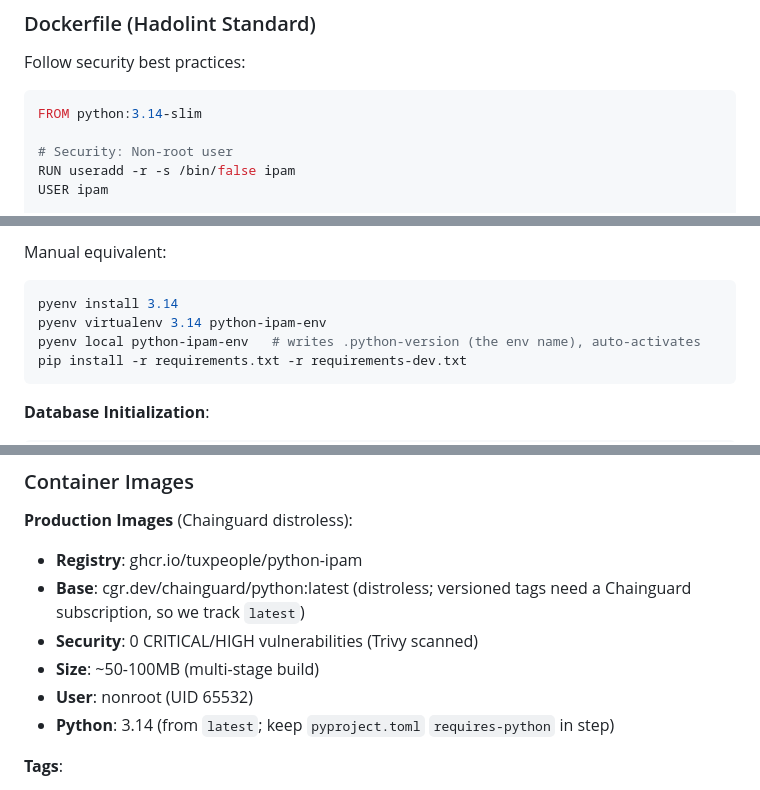
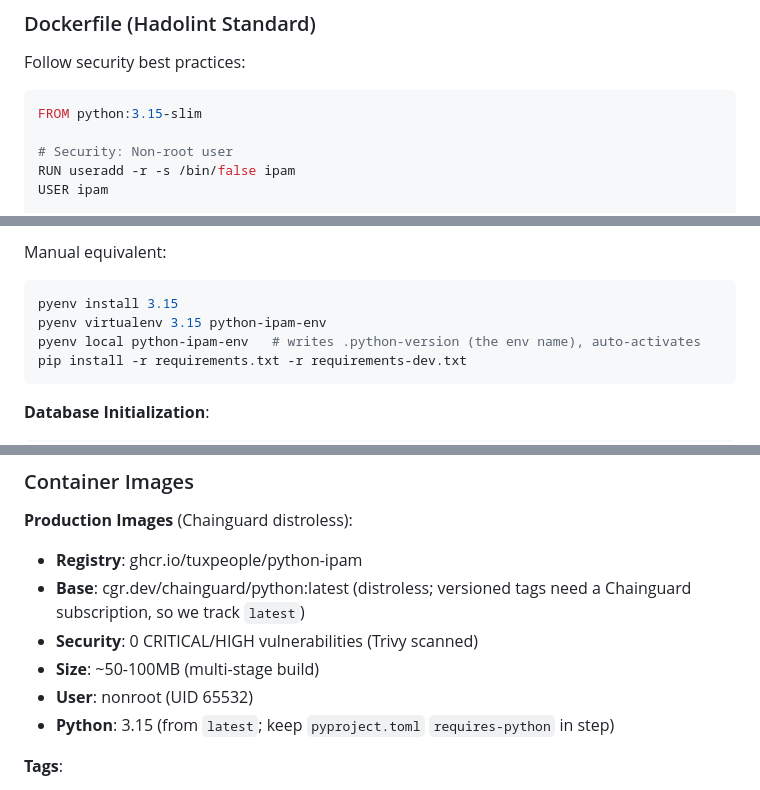
Before and after one commit to tuxpeople/python-ipam, a Markdown page: AGENTS.md, 3 parts joined by grey strips. Rendered like a GitHub page.

````diff
--- a/AGENTS.md
+++ b/AGENTS.md
@@ -88,7 +88,7 @@ from ipam import db, Network, Host
 
 Follow security best practices:
 ```dockerfile
-FROM python:3.14-slim
+FROM python:3.15-slim
 
 # Security: Non-root user
 RUN useradd -r -s /bin/false ipam
@@ -300,8 +300,8 @@ Reads the Python version (`requires-python`) and project name from
 
 Manual equivalent:
 ```bash
-pyenv install 3.14
-pyenv virtualenv 3.14 python-ipam-env
+pyenv install 3.15
+pyenv virtualenv 3.15 python-ipam-env
 pyenv local python-ipam-env   # writes .python-version (the env name), auto-activates
 pip install -r requirements.txt -r requirements-dev.txt
 ```
@@ -431,7 +431,7 @@ Complete documentation: **API.md**
 - **Security**: 0 CRITICAL/HIGH vulnerabilities (Trivy scanned)
 - **Size**: ~50-100MB (multi-stage build)
 - **User**: nonroot (UID 65532)
-- **Python**: 3.14 (from `latest`; keep `pyproject.toml` `requires-python` in step)
+- **Python**: 3.15 (from `latest`; keep `pyproject.toml` `requires-python` in step)
 
 **Tags**:
 - `latest` - Always points to latest stable release
````
Also changed, not shown: README.md (+4 -4 lines).
